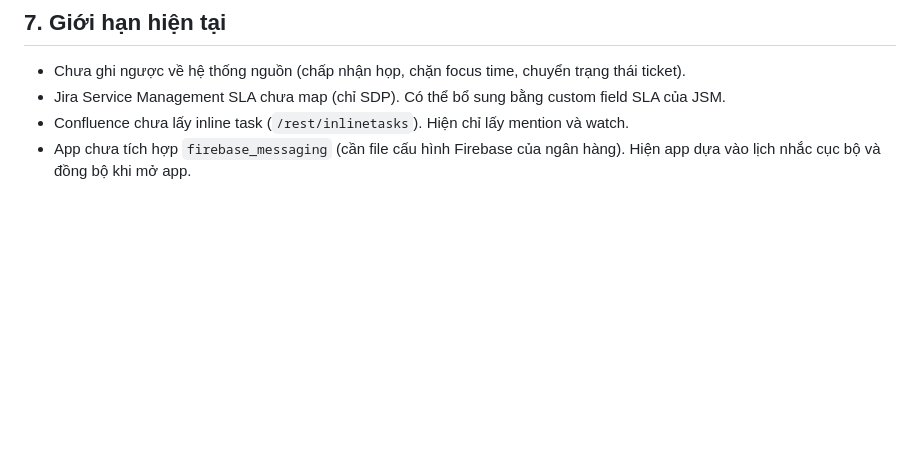
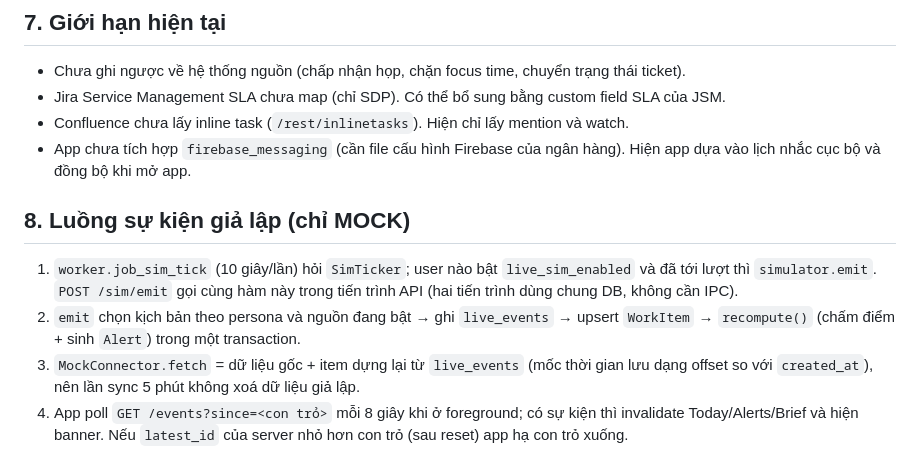
Before and after one commit to kidlong/ai-work-hub, a Markdown page: docs/architecture.md, the part around the change. GitHub-like rendering; blank space fills up the shorter version.

```diff
--- a/docs/architecture.md
+++ b/docs/architecture.md
@@ -149,3 +149,14 @@ Mô hình gợi ý: Qwen2.5-14B/32B-Instruct hoặc Llama-3.1-8B/70B-Instruct (t
 - Jira Service Management SLA chưa map (chỉ SDP). Có thể bổ sung bằng custom field SLA của JSM.
 - Confluence chưa lấy inline task (`/rest/inlinetasks`). Hiện chỉ lấy mention và watch.
 - App chưa tích hợp `firebase_messaging` (cần file cấu hình Firebase của ngân hàng). Hiện app dựa vào lịch nhắc cục bộ và đồng bộ khi mở app.
+
+## 8. Luồng sự kiện giả lập (chỉ MOCK)
+
+1. `worker.job_sim_tick` (10 giây/lần) hỏi `SimTicker`; user nào bật `live_sim_enabled` và đã tới lượt thì `simulator.emit`.
+   `POST /sim/emit` gọi cùng hàm này trong tiến trình API (hai tiến trình dùng chung DB, không cần IPC).
+2. `emit` chọn kịch bản theo persona và nguồn đang bật → ghi `live_events` → upsert `WorkItem` → `recompute()` (chấm điểm + sinh `Alert`)
+   trong một transaction.
+3. `MockConnector.fetch` = dữ liệu gốc + item dựng lại từ `live_events` (mốc thời gian lưu dạng offset so với `created_at`),
+   nên lần sync 5 phút không xoá dữ liệu giả lập.
+4. App poll `GET /events?since=<con trỏ>` mỗi 8 giây khi ở foreground; có sự kiện thì invalidate Today/Alerts/Brief và hiện banner.
+   Nếu `latest_id` của server nhỏ hơn con trỏ (sau reset) app hạ con trỏ xuống.
```
Also changed, not shown: README.md (+11 -1 lines).
